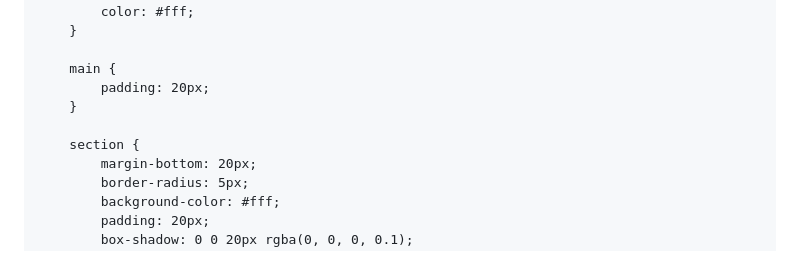
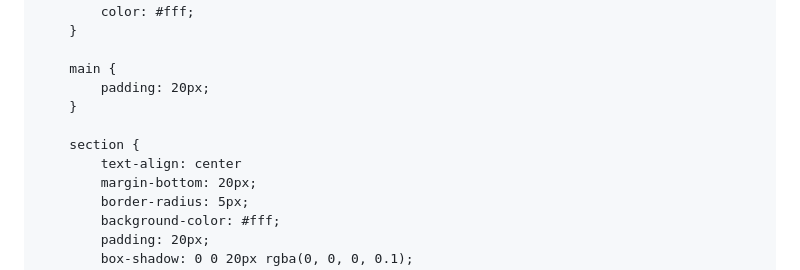
Before and after one commit to Srijan3004/Srijan3004.github.io, a Markdown page: README.md, the part around the change. Rendered like a GitHub page.

```diff
--- a/README.md
+++ b/README.md
@@ -7,7 +7,7 @@
         body {
             font-family: 'Segoe UI', Tahoma, Geneva, Verdana, sans-serif;
             margin: 20px;
-            background-color: #D8C0BE;
+            background-color: #5C1407;
             color: #333;
         }
 
@@ -23,6 +23,7 @@
         }
 
         section {
+            text-align: center
             margin-bottom: 20px;
             border-radius: 5px;
             background-color: #fff;
```
